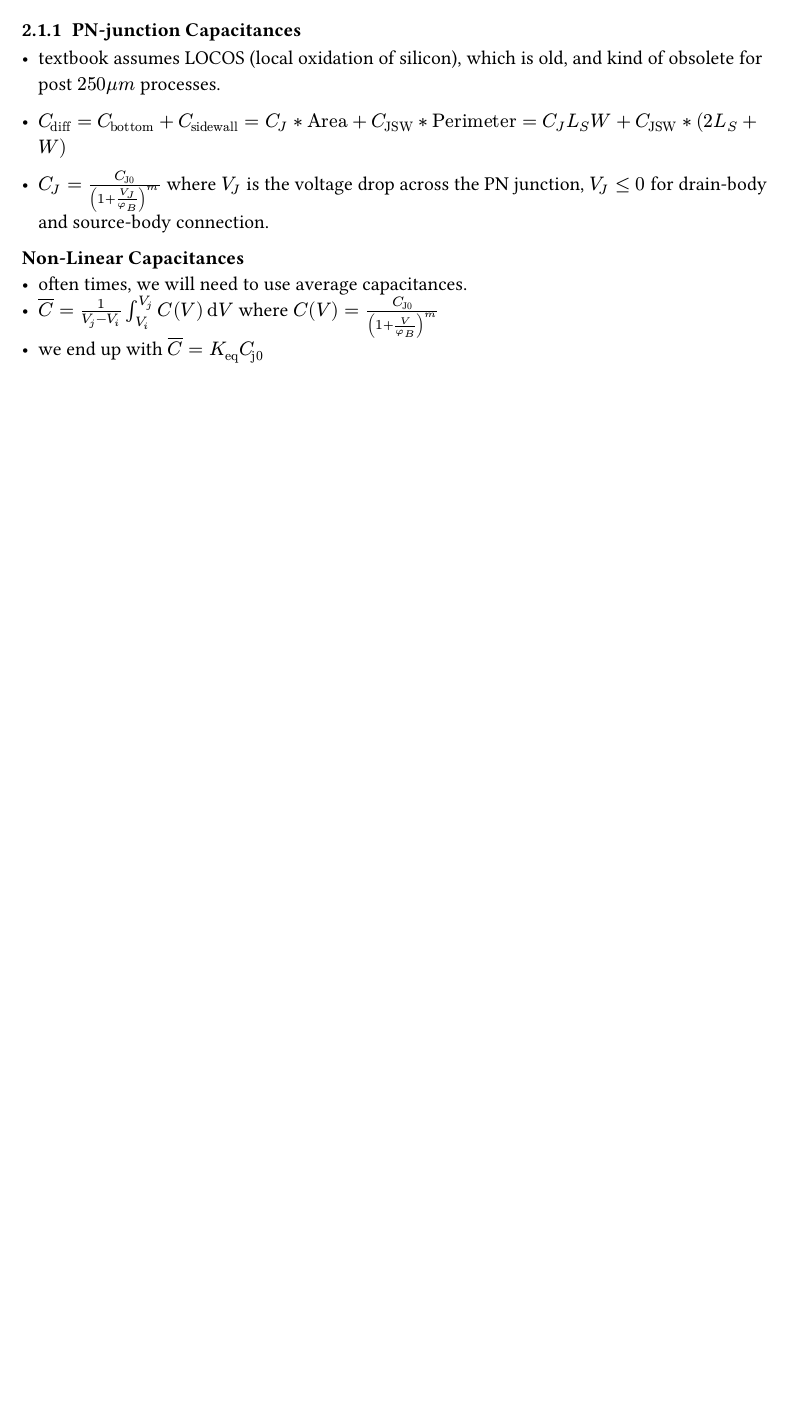
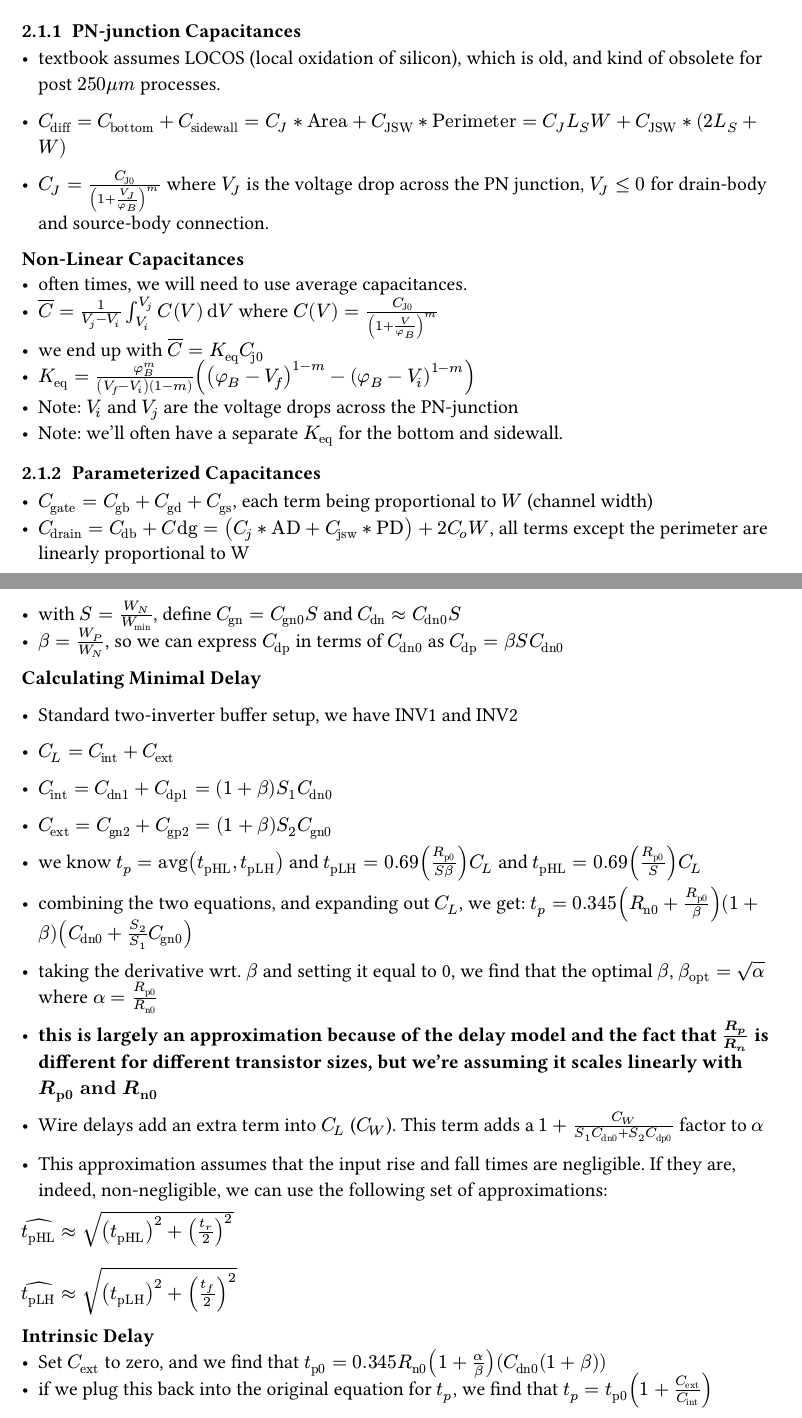
Before and after one commit to anikethta/anikethta.github.io, a Typst document (class_notes/ECE482/ECE482.typ): part of page 7 of 7 before the commit and two parts of pages 7 and 8 of 10 after it, the two joined at a grey line, cut so that both start at the same text, the shorter picture padded with empty space. Compiled offline with Typst 0.15.

Commit message:
added stuff to 482 notes

```diff
--- a/class_notes/ECE482/ECE482.typ
+++ b/class_notes/ECE482/ECE482.typ
@@ -251,3 +253,36 @@ Theres also overlap capacitance (overlap between gate and drain/source)
   - often times, we will need to use average capacitances.
   - $overline(C) = 1 / (V_j - V_i) integral_(V_i)^V_j C(V) dif V$ where $C(V) = C_"J0" / (1 + V/phi_B)^m$
   - we end up with $overline(C) = K_"eq" C_"j0"$
+  - $K_"eq" = phi_B^m/((V_f - V_i)(1-m)) ((phi_B - V_f)^(1-m) - (phi_B - V_i)^(1-m))$
+  - Note: $V_i$ and $V_j$ are the voltage drops across the PN-junction
+  - Note: we'll often have a separate $K_"eq"$ for the bottom and sidewall.
+
+=== Parameterized Capacitances
+  - $C_"gate" = C_"gb" + C_"gd" + C_"gs"$, each term being proportional to $W$ (channel width)
+  - $C_"drain" = C_"db" + C"dg" = (C_j * "AD" + C_"jsw" * "PD") + 2C_o W$, all terms except the perimeter are linearly proportional to W
+  - with $S = W_N/W_"min"$, define $C_"gn" = C_"gn0" S$ and $C_"dn" approx C_"dn0" S$
+  - $beta = W_P/W_N$, so we can express $C_"dp"$ in terms of $C_"dn0"$ as $C_"dp" = beta S C_"dn0"$
+
+*Calculating Minimal Delay*
+  - Standard two-inverter buffer setup, we have INV1 and INV2
+  - $C_L = C_"int" + C_"ext"$
+  - $C_"int" = C_"dn1" + C_"dp1" = (1 + beta)S_1 C_"dn0"$
+  - $C_"ext" = C_"gn2" + C_"gp2" = (1 + beta)S_2 C_"gn0"$
+
+  - we know $t_p = "avg"(t_"pHL", t_"pLH")$ and $t_"pLH" = 0.69(R_"p0"/(S beta)) C_L$ and $t_"pHL" = 0.69(R_"p0"/(S)) C_L$
+
+  - combining the two equations, and expanding out $C_L$, we get: $t_p = 0.345(R_"n0" + R_"p0"/beta)(1 + beta)(C_"dn0" + S_2/S_1 C_"gn0")$
+  - taking the derivative wrt. $beta$ and setting it equal to 0, we find that the optimal $beta$, $beta_"opt" = sqrt(alpha)$ where $alpha = R_"p0"/R_"n0"$
+  - *this is largely an approximation because of the delay model and the fact that $R_p/R_n$ is different for different transistor sizes, but we're assuming it scales linearly with $R_"p0" "and" R_"n0"$*
+  - Wire delays add an extra term into $C_L$ ($C_W$). This term adds a $1 + C_W/(S_1 C_"dn0" + S_2 C_"dp0")$ factor to $alpha$
+- This approximation assumes that the input rise and fall times are negligible. If they are, indeed, non-negligible, we can use the following set of approximations:
+
+$hat(t_"pHL") approx sqrt((t_"pHL")^2 + (t_r/2)^2)$ \
+\
+$hat(t_"pLH") approx sqrt((t_"pLH")^2 + (t_f/2)^2)$
+
+*Intrinsic Delay*
+  - Set $C_"ext"$ to zero, and we find that $t_"p0" = 0.345R_"n0" ( 1 + alpha/beta)(C_"dn0" (1 + beta))$
+  - if we plug this back into the original equation for $t_p$, we find that $t_p = t_"p0" ( 1 + C_"ext"/C_"int")$
+
+#pagebreak()
```
Also changed, not shown: class_notes/ECE482/ECE482.typ (56 more changed lines).
